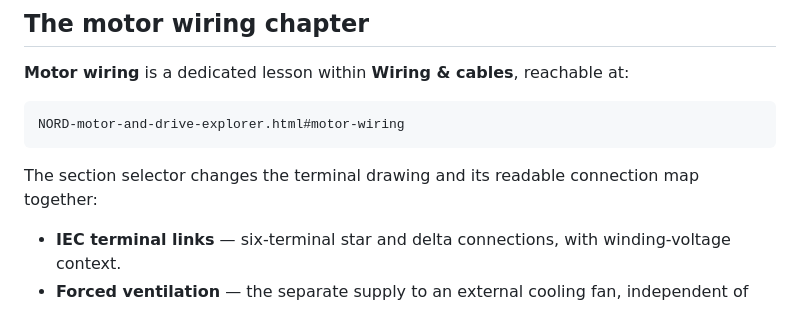
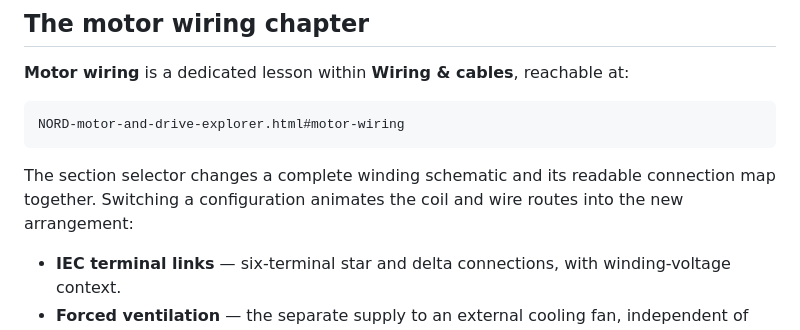
Before and after one commit to maxplacidinord/nord-motor-and-drive-explorer, a Markdown page: README.md, the part around the change printed below. Rendered like a GitHub page.

````diff
--- a/README.md
+++ b/README.md
@@ -102,7 +102,8 @@ They are reproduced unmodified apart from resizing, with attribution in the page
 NORD-motor-and-drive-explorer.html#motor-wiring
 ```
 
-The section selector changes the terminal drawing and its readable connection map together:
+The section selector changes a complete winding schematic and its readable connection map together.
+Switching a configuration animates the coil and wire routes into the new arrangement:
 
 - **IEC terminal links** — six-terminal star and delta connections, with winding-voltage context.
 - **Forced ventilation** — the separate supply to an external cooling fan, independent of the drive's
````
Also changed, not shown: other parts of README.md (+45 -9 lines), docs/drive-comparison-preview.jpg (added), 3 other files.
